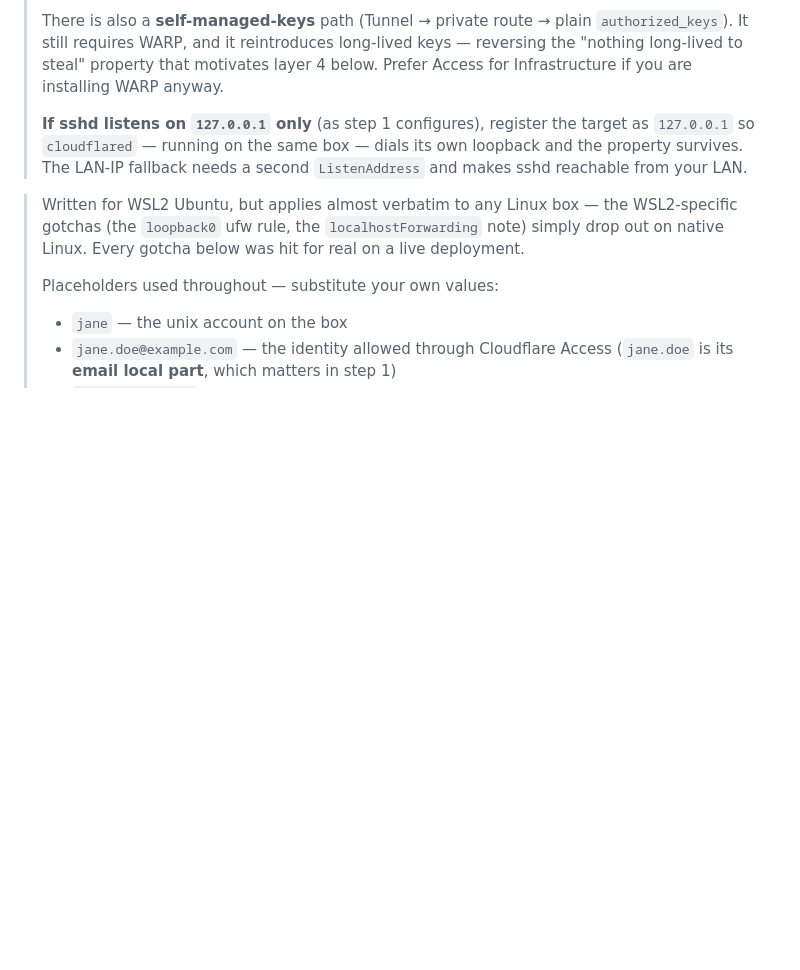
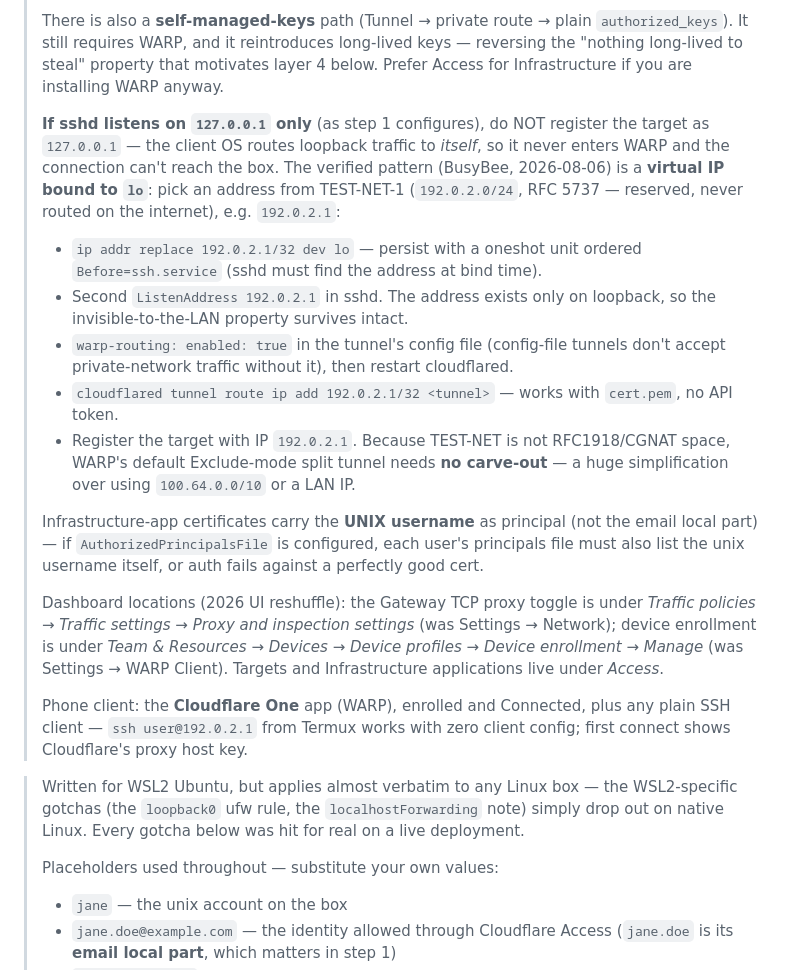
Before and after one commit to robercano/reCode, a Markdown page: docs/REMOTE_SSH_RUNBOOK.md, the part around the change. GitHub-like rendering; blank space fills up the shorter version.

Commit message:
docs(remote-ssh): replace the 127.0.0.1-target advice with the verified VIP pattern (#222)
The Access-for-Infrastructure banner suggested registering the target as
127.0.0.1 to keep sshd loopback-only. That cannot work: the client OS routes
loopback to itself, so the traffic never enters WARP. Document the pattern
verified live on 2026-08-06 instead — a TEST-NET-1 virtual IP bound to lo,
a second ListenAddress, warp-routing on the tunnel, and a /32 private route —
plus the unix-username-principal gotcha, the 2026 dashboard locations, and
the zero-config phone client path.

Co-authored-by: Claude Fable 5 <noreply@anthropic.com>

```diff
--- a/docs/REMOTE_SSH_RUNBOOK.md
+++ b/docs/REMOTE_SSH_RUNBOOK.md
@@ -41,9 +41,35 @@
 > steal" property that motivates layer 4 below. Prefer Access for Infrastructure if you are installing
 > WARP anyway.
 >
-> **If sshd listens on `127.0.0.1` only** (as step 1 configures), register the target as `127.0.0.1`
-> so `cloudflared` — running on the same box — dials its own loopback and the property survives. The
-> LAN-IP fallback needs a second `ListenAddress` and makes sshd reachable from your LAN.
+> **If sshd listens on `127.0.0.1` only** (as step 1 configures), do NOT register the target as
+> `127.0.0.1` — the client OS routes loopback traffic to *itself*, so it never enters WARP and the
+> connection can't reach the box. The verified pattern (BusyBee, 2026-08-06) is a **virtual IP bound
+> to `lo`**: pick an address from TEST-NET-1 (`192.0.2.0/24`, RFC 5737 — reserved, never routed on
+> the internet), e.g. `192.0.2.1`:
+>
+> - `ip addr replace 192.0.2.1/32 dev lo` — persist with a oneshot unit ordered `Before=ssh.service`
+>   (sshd must find the address at bind time).
+> - Second `ListenAddress 192.0.2.1` in sshd. The address exists only on loopback, so the
+>   invisible-to-the-LAN property survives intact.
+> - `warp-routing: enabled: true` in the tunnel's config file (config-file tunnels don't accept
+>   private-network traffic without it), then restart cloudflared.
+> - `cloudflared tunnel route ip add 192.0.2.1/32 <tunnel>` — works with `cert.pem`, no API token.
+> - Register the target with IP `192.0.2.1`. Because TEST-NET is not RFC1918/CGNAT space, WARP's
+>   default Exclude-mode split tunnel needs **no carve-out** — a huge simplification over using
+>   `100.64.0.0/10` or a LAN IP.
+>
+> Infrastructure-app certificates carry the **UNIX username** as principal (not the email local
+> part) — if `AuthorizedPrincipalsFile` is configured, each user's principals file must also list
+> the unix username itself, or auth fails against a perfectly good cert.
+>
+> Dashboard locations (2026 UI reshuffle): the Gateway TCP proxy toggle is under *Traffic policies →
+> Traffic settings → Proxy and inspection settings* (was Settings → Network); device enrollment is
+> under *Team & Resources → Devices → Device profiles → Device enrollment → Manage* (was Settings →
+> WARP Client). Targets and Infrastructure applications live under *Access*.
+>
+> Phone client: the **Cloudflare One** app (WARP), enrolled and Connected, plus any plain SSH client
+> — `ssh user@192.0.2.1` from Termux works with zero client config; first connect shows Cloudflare's
+> proxy host key.
 
 > Written for WSL2 Ubuntu, but applies almost verbatim to any Linux box — the WSL2-specific
 > gotchas (the `loopback0` ufw rule, the `localhostForwarding` note) simply drop out on native
```
